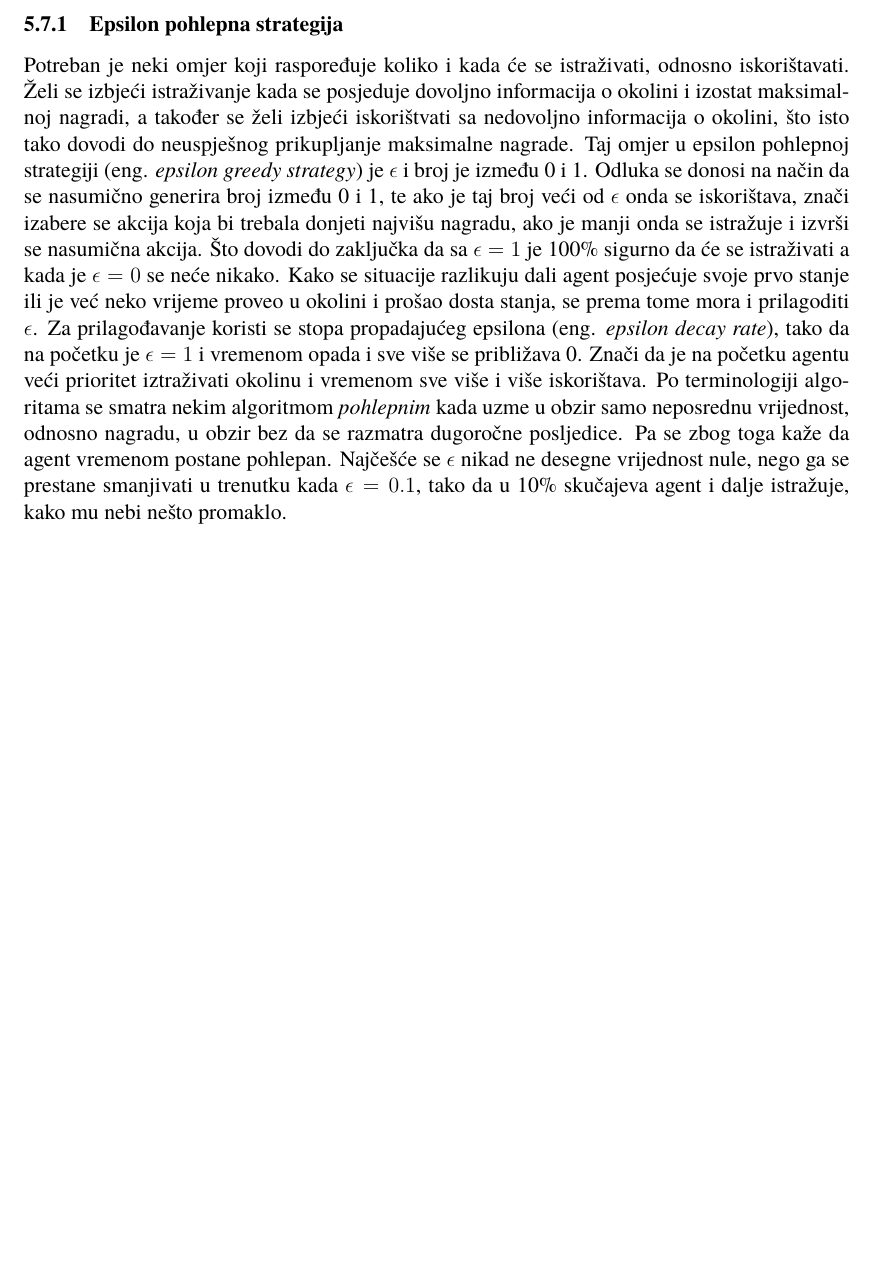
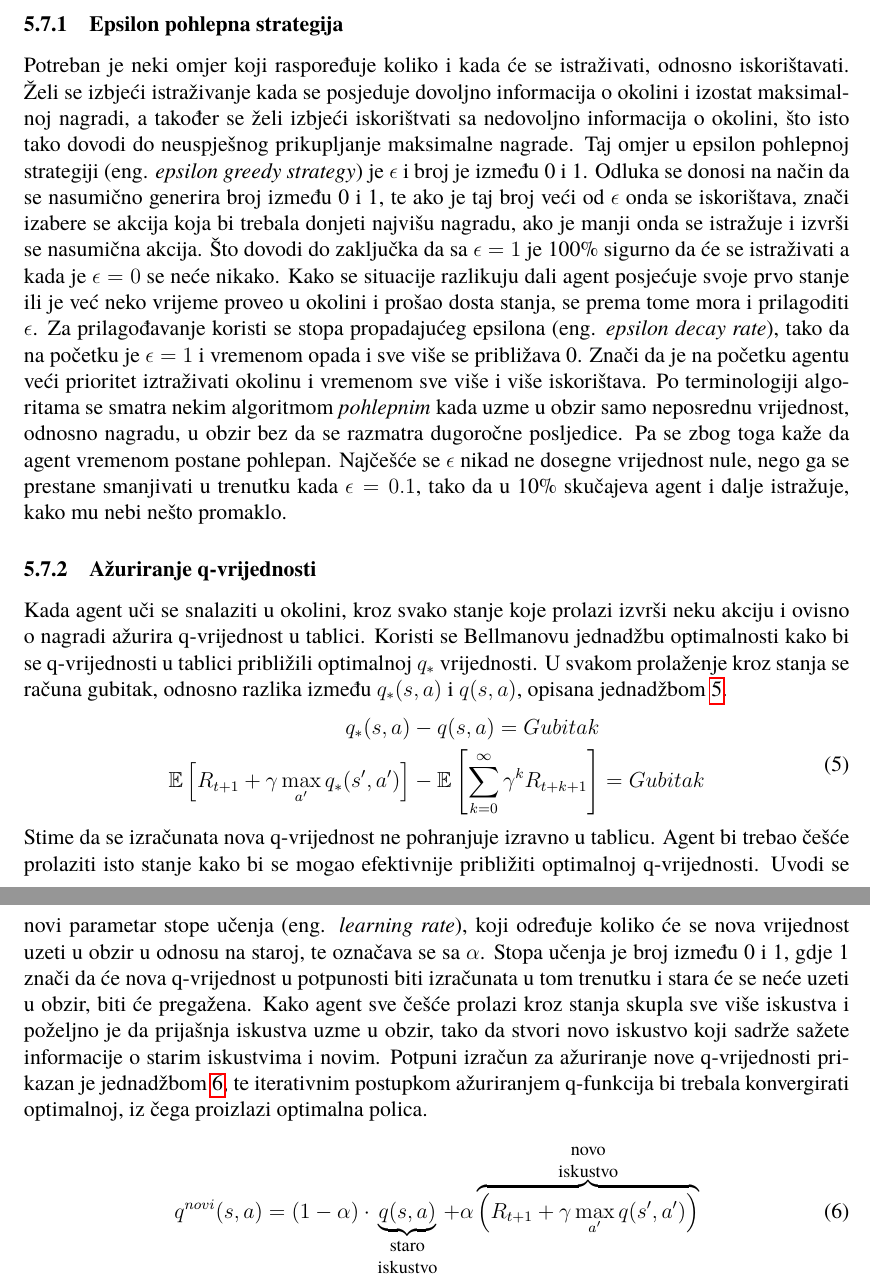
Before and after one commit to zb46392/zavrsni, a LaTeX document (zavrsni_00.tex, which reads zavrsni_08_reinforcement_learning.tex): part of page 15 of 15 before the commit and two parts of pages 15 and 16 of 16 after it, the two joined at a grey line, cut so that both start at the same text, the shorter picture padded with empty space. Compiled offline with pdfLaTeX.

```diff
--- a/zavrsni_00.tex
+++ b/zavrsni_00.tex
@@ -1,4 +1,4 @@
 \documentclass[12pt, a4paper]{article}
-\input{zavrsni_01}  %preamble
+\input{zavrsni_01_preamble}  %preamble
 \begin{document}
 	\selectlanguage{croatian}
--- a/zavrsni_08_reinforcement_learning.tex
+++ b/zavrsni_08_reinforcement_learning.tex
@@ -81,4 +81,19 @@
 Ideja q-učenju jest tablica u kojoj je svaki redak određeno stanje u okolini, a svaki stupac određena akcija za tu okolini. Tako da u svakoj ćeliji se nalazi q-vrijednost za odeđenog para stanja i akcije. Početne q-vrijednosti postavljene su na nulu, jer agent još nije posjetio niti jedno stanje i nema ikakvih informacija o okolini. Prolaženjem kroz stanja okoline i izvršavanje akcije se te q-vrijednosti ažuriraju, tako da češćem izvršavanjem iste akcije u nekom stanju ta q-vrijednost se sve više približava stvarnoj. Pošto tablica u početku nema korisnih informacija o tome koje akcije poduzeti uvodu se pojmove istraživanja (eng. \textit{exploration}) i iskorištavanje (eng. \textit{exploitation}). Gdje u fazi istraživanja agent donese nasumičnu odluku, tako da u sljedećemu stanju primi nagradu i ovisno o tome može ažurirati q-vrijednost u tablici. Istraživanje služi za prikupljanje informacije o okolini kako bi se u buduće moglo donijeti što bolju odluku. U fazi iskorištavanja agent izvrši po njemu najbolju akciju, odnosno pronađe redak u q-tablici koji odgovara trenutačnom stanju i ovisno o tome koja akcija sadrži najvišu q-vrijednost, ta je akcija izabrana. A ta faza služi za prikupljanje najviše moguće nagrade, što je ipak i agentov glavni zadatak.
 
 \subsubsection{Epsilon pohlepna strategija}
-Potreban je neki omjer koji raspoređuje koliko i kada će se istraživati, odnosno iskorištavati. Želi se izbjeći istraživanje kada se posjeduje dovoljno informacija o okolini i izostat maksimalnoj nagradi, a također se želi izbjeći iskorištvati sa nedovoljno informacija o okolini, što isto tako dovodi do neuspješnog prikupljanje maksimalne nagrade. Taj omjer u epsilon pohlepnoj strategiji (eng. \textit{epsilon greedy strategy}) je $\epsilon$ i broj je između 0 i 1. Odluka se donosi na način da se nasumično generira broj između 0 i 1, te ako je taj broj veći od $\epsilon$ onda se iskorištava, znači izabere se akcija koja bi trebala donjeti najvišu nagradu, ako je manji onda se istražuje i izvrši se nasumična akcija. Što dovodi do zaključka da sa $\epsilon = 1$ je 100\% sigurno da će se istraživati a kada je $\epsilon = 0$ se neće nikako. Kako se situacije razlikuju dali agent posjećuje svoje prvo stanje ili je već neko vrijeme proveo u okolini i prošao dosta stanja, se prema tome mora i prilagoditi $\epsilon$. Za prilagođavanje koristi se stopa propadajućeg epsilona (eng. \textit{epsilon decay rate}), tako da na početku je $\epsilon = 1$ i vremenom opada i sve više se približava 0. Znači da je na početku agentu veći prioritet iztraživati okolinu i vremenom sve više i više iskorištava. Po terminologiji algoritama se smatra nekim algoritmom \emph{pohlepnim} kada uzme u obzir samo neposrednu vrijednost, odnosno nagradu, u obzir bez da se razmatra dugoročne posljedice. Pa se zbog toga kaže da agent vremenom postane pohlepan. Najčešće se $\epsilon$ nikad ne desegne vrijednost nule, nego ga se prestane smanjivati u trenutku kada $\epsilon = 0.1$, tako da u 10\% skučajeva agent i dalje istražuje, kako mu nebi nešto promaklo.
+Potreban je neki omjer koji raspoređuje koliko i kada će se istraživati, odnosno iskorištavati. Želi se izbjeći istraživanje kada se posjeduje dovoljno informacija o okolini i izostat maksimalnoj nagradi, a također se želi izbjeći iskorištvati sa nedovoljno informacija o okolini, što isto tako dovodi do neuspješnog prikupljanje maksimalne nagrade. Taj omjer u epsilon pohlepnoj strategiji (eng. \textit{epsilon greedy strategy}) je $\epsilon$ i broj je između 0 i 1. Odluka se donosi na način da se nasumično generira broj između 0 i 1, te ako je taj broj veći od $\epsilon$ onda se iskorištava, znači izabere se akcija koja bi trebala donjeti najvišu nagradu, ako je manji onda se istražuje i izvrši se nasumična akcija. Što dovodi do zaključka da sa $\epsilon = 1$ je 100\% sigurno da će se istraživati a kada je $\epsilon = 0$ se neće nikako. Kako se situacije razlikuju dali agent posjećuje svoje prvo stanje ili je već neko vrijeme proveo u okolini i prošao dosta stanja, se prema tome mora i prilagoditi $\epsilon$. Za prilagođavanje koristi se stopa propadajućeg epsilona (eng. \textit{epsilon decay rate}), tako da na početku je $\epsilon = 1$ i vremenom opada i sve više se približava 0. Znači da je na početku agentu veći prioritet iztraživati okolinu i vremenom sve više i više iskorištava. Po terminologiji algoritama se smatra nekim algoritmom \emph{pohlepnim} kada uzme u obzir samo neposrednu vrijednost, odnosno nagradu, u obzir bez da se razmatra dugoročne posljedice. Pa se zbog toga kaže da agent vremenom postane pohlepan. Najčešće se $\epsilon$ nikad ne dosegne vrijednost nule, nego ga se prestane smanjivati u trenutku kada $\epsilon = 0.1$, tako da u 10\% skučajeva agent i dalje istražuje, kako mu nebi nešto promaklo.
+
+\subsubsection{Ažuriranje q-vrijednosti}
+Kada agent uči se snalaziti u okolini, kroz svako stanje koje prolazi izvrši neku akciju i ovisno o nagradi ažurira q-vrijednost u tablici. Koristi se Bellmanovu jednadžbu optimalnosti kako bi se q-vrijednosti u tablici približili optimalnoj $q_*$ vrijednosti. U svakom prolaženje kroz stanja se računa gubitak, odnosno razlika između $q_*(s,a)$ i $q(s, a)$, opisana jednadžbom~\ref{eq:loss_equation}.
+\begin{equation}\label{eq:loss_equation}
+\begin{split}
+q_*(s, a) &- q(s, a) = Gubitak \\
+\mathbb{E}\left[R_{t+1} + \gamma\max_{a'}q_*(s', a')\right] &-
+\mathbb{E}\left[\sum_{k=0}^{\infty}\gamma^kR_{t+k+1}\right] = Gubitak
+\end{split}
+\end{equation}
+Stime da se izračunata nova q-vrijednost ne pohranjuje izravno u tablicu. Agent bi trebao češće prolaziti isto stanje kako bi se mogao efektivnije približiti optimalnoj q-vrijednosti. Uvodi se novi parametar stope učenja (eng. \textit{learning rate}), koji određuje koliko će se nova vrijednost uzeti u obzir u odnosu na staroj, te označava se sa  $\alpha$. Stopa učenja je broj između 0 i 1, gdje 1 znači da će nova q-vrijednost u potpunosti biti izračunata u tom trenutku i stara će se neće uzeti u obzir, biti će pregažena. Kako agent sve češće prolazi kroz stanja skupla sve više iskustva i poželjno je da prijašnja iskustva uzme u obzir, tako da stvori novo iskustvo koji sadrže sažete informacije o starim iskustvima i novim. Potpuni izračun za ažuriranje nove q-vrijednosti prikazan je jednadžbom~\ref{eq:new_q_value_equation}, te iterativnim postupkom ažuriranjem q-funkcija bi trebala konvergirati optimalnoj, iz čega proizlazi optimalna polica.
+\begin{equation}\label{eq:new_q_value_equation}
+q^{novi}(s, a) = (1 - \alpha) \cdot \underbrace{q(s, a)}_{\parbox{3em}{\footnotesize\centering staro iskustvo}} + \alpha
+\overbrace{\left(R_{t+1} + \gamma\max_{a'}q(s', a')\right)}^{\parbox{3em}{\footnotesize\centering novo iskustvo}}
+\end{equation}
```
Also changed, not shown: zavrsni_09_neural_net.tex (added, +1 -0 lines), zavrsni_01_preamble.tex (renamed from zavrsni_01.tex), zavrsni_02_frontmatter.tex (renamed from zavrsni_02.tex), zavrsni_00.tex (2 more changed lines).
